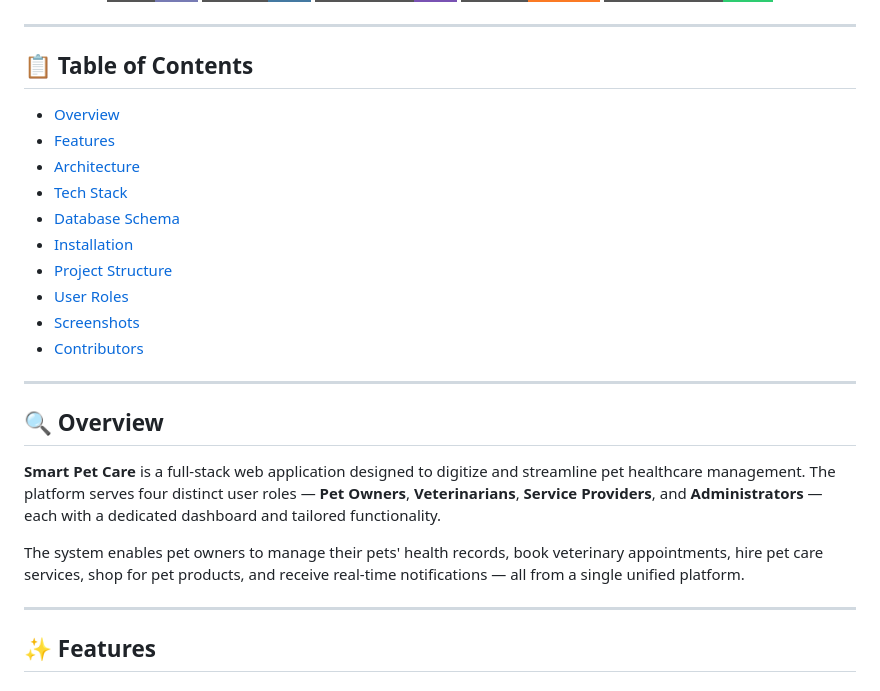
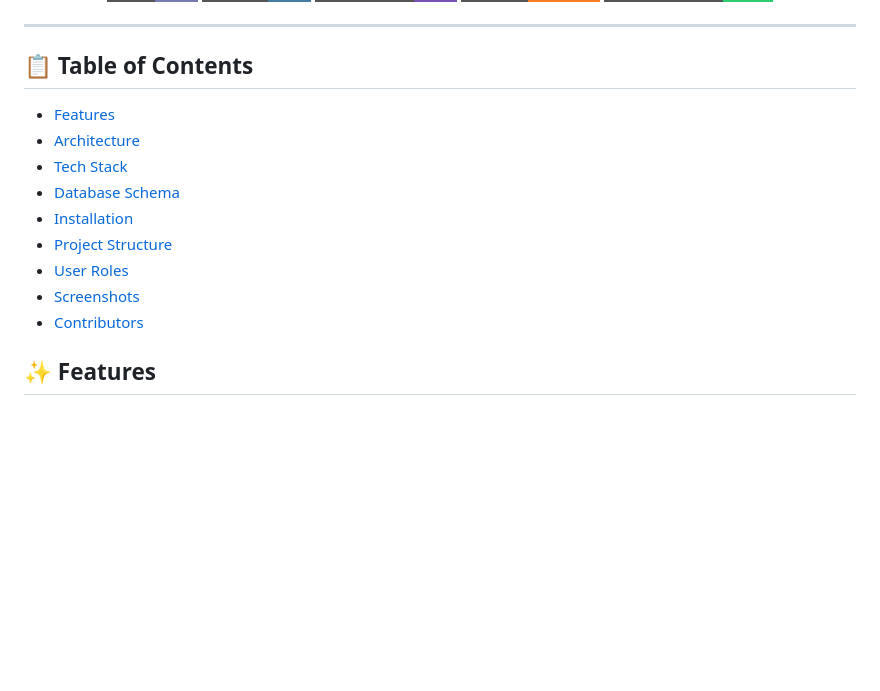
Before and after one commit to yosifsayed444/Smart-Pet-Care-System, a Markdown page: README.md, the part around one of its changes. Rendered like a GitHub page; badges without logos; blank space fills up the shorter version.

Commit message:
Revise README by removing overview section
Removed the overview section and some introductory content from the README.

```diff
--- a/README.md
+++ b/README.md
@@ -20,7 +18,6 @@
 
 ## 📋 Table of Contents
 
-- [Overview](#-overview)
 - [Features](#-features)
 - [Architecture](#-architecture)
 - [Tech Stack](#-tech-stack)
@@ -31,15 +28,6 @@
 - [Screenshots](#-screenshots)
 - [Contributors](#-contributors)
 
----
-
-## 🔍 Overview
-
-**Smart Pet Care** is a full-stack web application designed to digitize and streamline pet healthcare management. The platform serves four distinct user roles — **Pet Owners**, **Veterinarians**, **Service Providers**, and **Administrators** — each with a dedicated dashboard and tailored functionality.
-
-The system enables pet owners to manage their pets' health records, book veterinary appointments, hire pet care services, shop for pet products, and receive real-time notifications — all from a single unified platform.
-
----
 
 ## ✨ Features
 
```
Also changed, not shown: other parts of README.md (+1 -3 lines).
